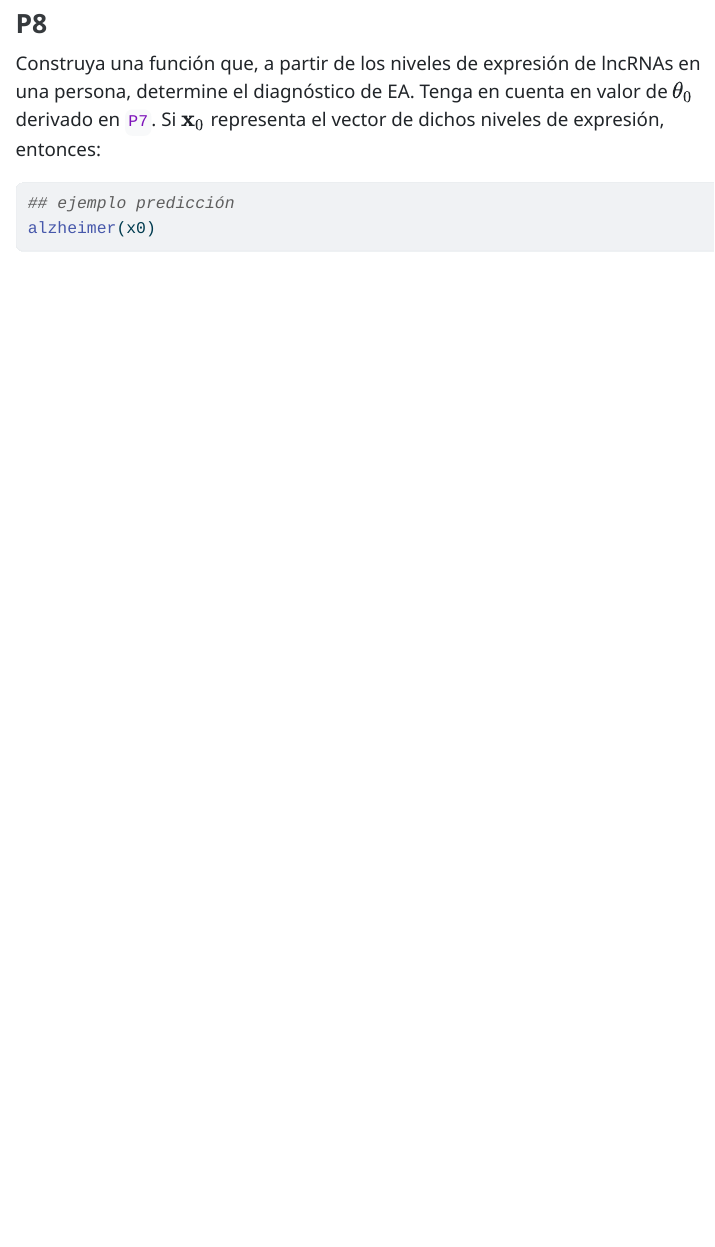
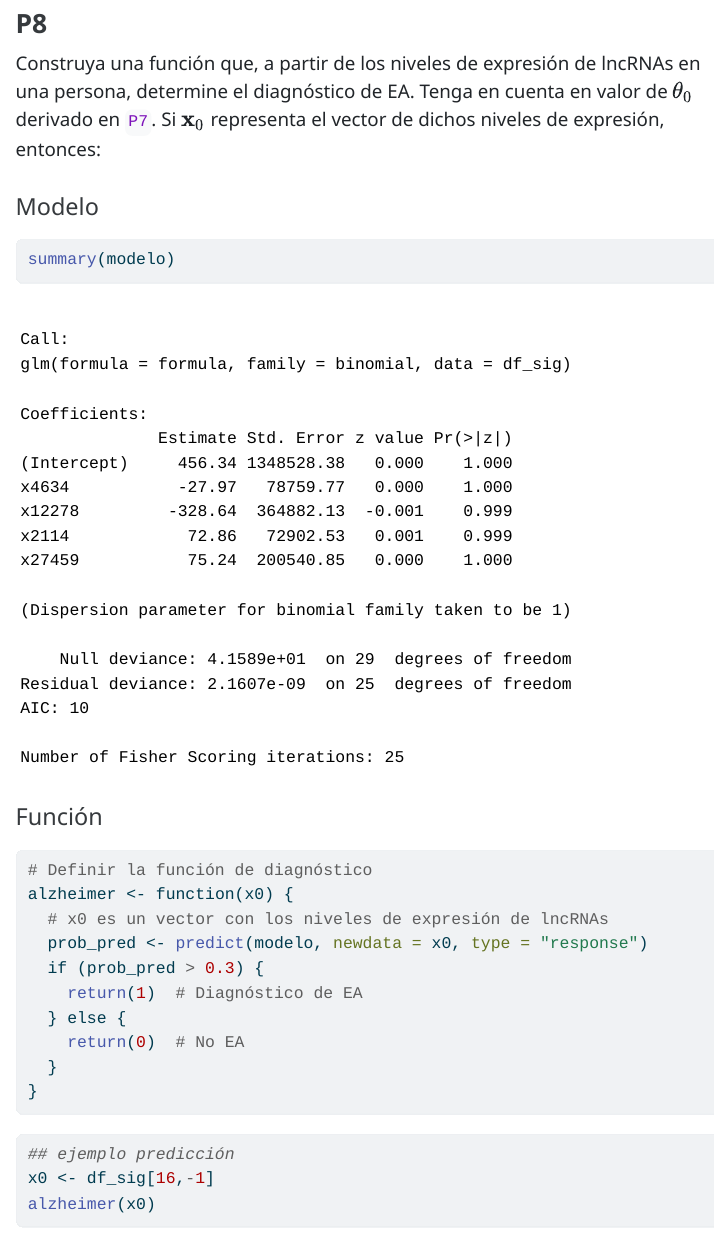
Before and after one commit to JAcv2/Caso-3, a Quarto document (case-03.qmd): the page in a window 1100 px wide, from 4020 px down. The pictures show the output file case-03.html that the author committed with the source, opened offline; menus at the side of the page are left out; long lines of code are wrapped.

Commit message:
Update.8

````diff
--- a/case-03.qmd
+++ b/case-03.qmd
@@ -513,8 +513,30 @@ Después de realizar estos cálculos, si encontramos que la sensibilidad y espec
 
 Construya una función que, a partir de los niveles de expresión de lncRNAs en una persona, determine el diagnóstico de EA. Tenga en cuenta en valor de $\theta_0$ derivado en `P7`. Si $\mathbf{x}_0$ representa el vector de dichos niveles de expresión, entonces:
 
+#### Modelo
+
+```{r}
+summary(modelo)
+```
+
+#### Función
+
+```{r}
+# Definir la función de diagnóstico
+alzheimer <- function(x0) {
+  # x0 es un vector con los niveles de expresión de lncRNAs
+  prob_pred <- predict(modelo, newdata = x0, type = "response")
+  if (prob_pred > 0.3) {
+    return(1)  # Diagnóstico de EA
+  } else {
+    return(0)  # No EA
+  }
+}
+```
+
 ```{r eval=FALSE}
 ## ejemplo predicción
+x0 <- df_sig[16,-1]
 alzheimer(x0)
 ```
 
````
Also changed, not shown: case-03.html.
